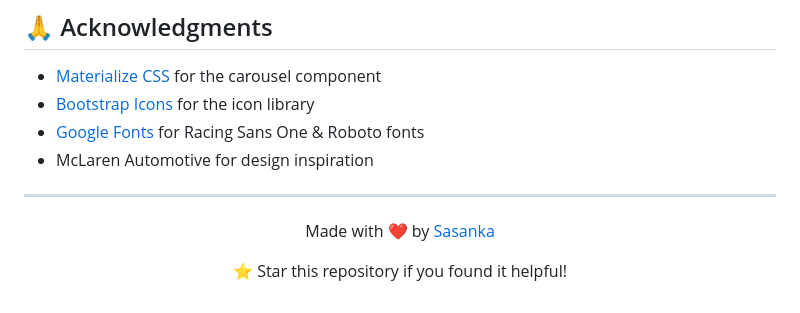
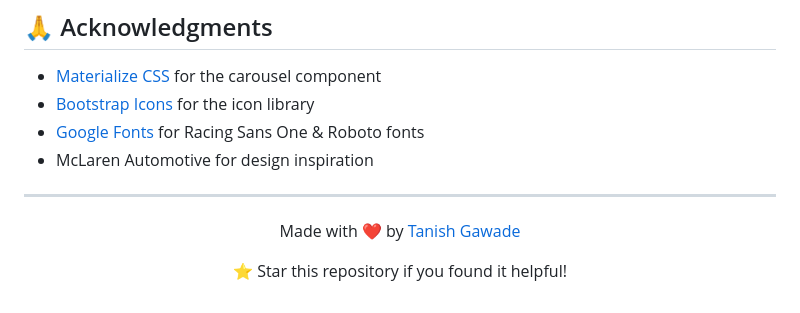
Before and after one commit to Tanish5126/Axion-Motors-html-css-project, a Markdown page: README.md, the part around the change. GitHub-like rendering.

Commit message:
Update author credit in README.md

```diff
--- a/README.md
+++ b/README.md
@@ -330,7 +330,7 @@ This project is licensed under the MIT License - see the [LICENSE](LICENSE) file
 ---
 
 <p align="center">
-  Made with ❤️ by <a href="https://sasankawrites.in/">Sasanka</a>
+  Made with ❤️ by <a href="https://sasankawrites.in/">Tanish Gawade</a>
 </p>
 
 <p align="center">
```
